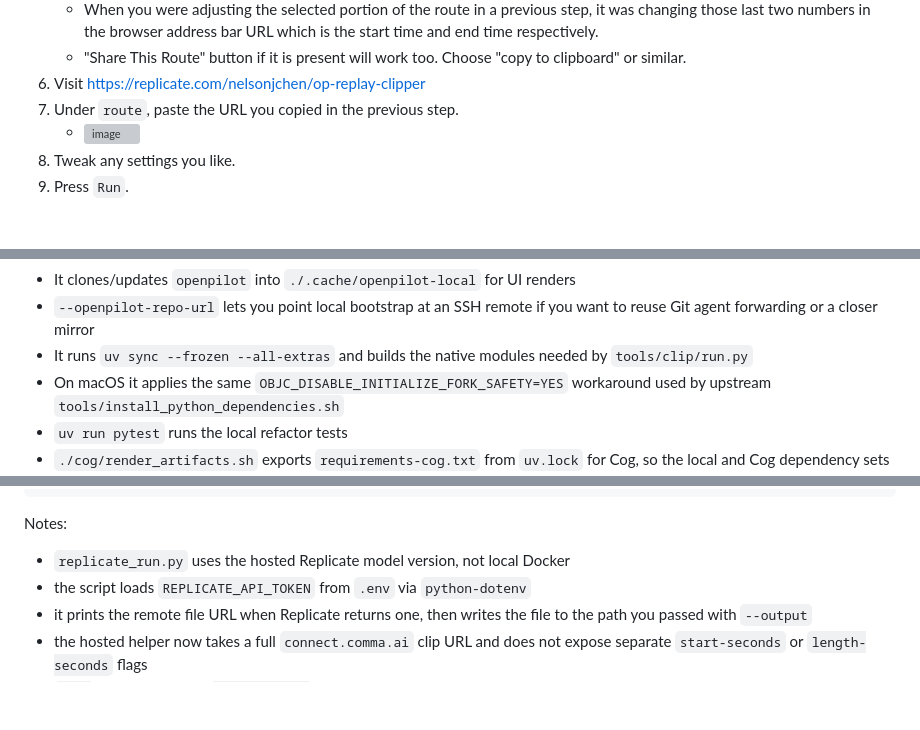
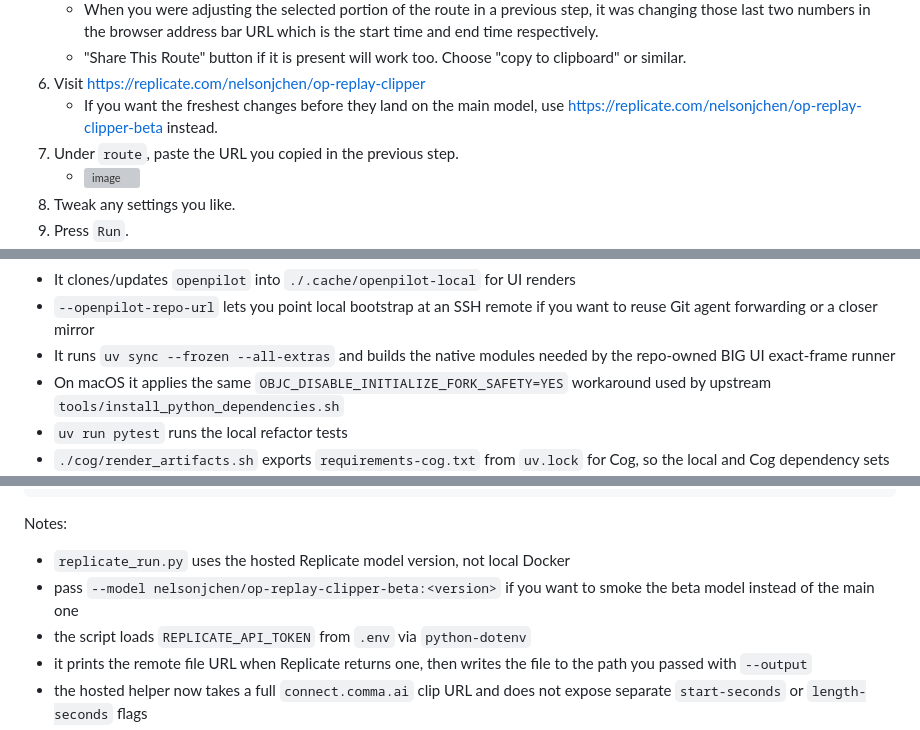
Before and after one commit to nelsonjchen/op-replay-clipper, a Markdown page: README.md, 3 parts joined by grey strips. GitHub-like rendering; blank space fills up the shorter version; grey boxes are pictures that could not be loaded.

```diff
--- a/README.md
+++ b/README.md
@@ -73,6 +77,7 @@ We assume you've already paired your device and have access to the device with y
    * When you were adjusting the selected portion of the route in a previous step, it was changing those last two numbers in the browser address bar URL which is the start time and end time respectively.
    * "Share This Route" button if it is present will work too. Choose "copy to clipboard" or similar.
 6. Visit https://replicate.com/nelsonjchen/op-replay-clipper
+   * If you want the freshest changes before they land on the main model, use https://replicate.com/nelsonjchen/op-replay-clipper-beta instead.
 7. Under `route`, paste the URL you copied in the previous step.
    * ![image](https://github.com/commaai/openpilot/assets/5363/15d286cc-057f-4a1c-be82-855c5b570b90)
 8. Tweak any settings you like.
@@ -210,7 +215,7 @@ Notes:
 * On macOS it prefers a local acceleration policy for ffmpeg-based renders where available
 * It clones/updates `openpilot` into `./.cache/openpilot-local` for UI renders
 * `--openpilot-repo-url` lets you point local bootstrap at an SSH remote if you want to reuse Git agent forwarding or a closer mirror
-* It runs `uv sync --frozen --all-extras` and builds the native modules needed by `tools/clip/run.py`
+* It runs `uv sync --frozen --all-extras` and builds the native modules needed by the repo-owned BIG UI exact-frame runner
 * On macOS it applies the same `OBJC_DISABLE_INITIALIZE_FORK_SAFETY=YES` workaround used by upstream `tools/install_python_dependencies.sh`
 * `uv run pytest` runs the local refactor tests
 * `./cog/render_artifacts.sh` exports `requirements-cog.txt` from `uv.lock` for Cog, so the local and Cog dependency sets stay aligned
@@ -244,6 +249,7 @@ uv run python replicate_run.py \
 Notes:
 
 * `replicate_run.py` uses the hosted Replicate model version, not local Docker
+* pass `--model nelsonjchen/op-replay-clipper-beta:<version>` if you want to smoke the beta model instead of the main one
 * the script loads `REPLICATE_API_TOKEN` from `.env` via `python-dotenv`
 * it prints the remote file URL when Replicate returns one, then writes the file to the path you passed with `--output`
 * the hosted helper now takes a full `connect.comma.ai` clip URL and does not expose separate `start-seconds` or `length-seconds` flags
```
Also changed, not shown: other parts of README.md (+6 -2 lines).
